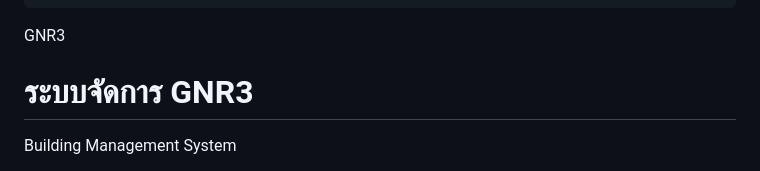
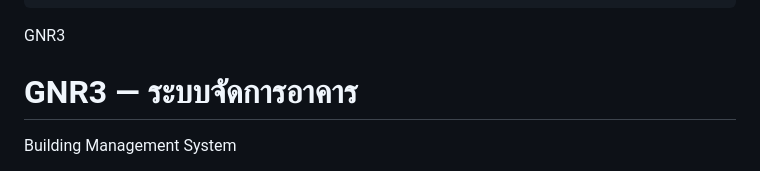
Before and after one commit to add00917-hue/GNR3-Building-MS, a Markdown page: index.md, the part around the change. GitHub-like rendering.

```diff
--- a/index.md
+++ b/index.md
@@ -217,7 +217,7 @@
     <div class="header-left">
       <div class="logo"><span>GNR3</span></div>
       <div class="htitle">
-        <h1>ระบบจัดการ GNR3</h1>
+        <h1>GNR3 — ระบบจัดการอาคาร</h1>
         <p>Building Management System</p>
       </div>
     </div>
```
